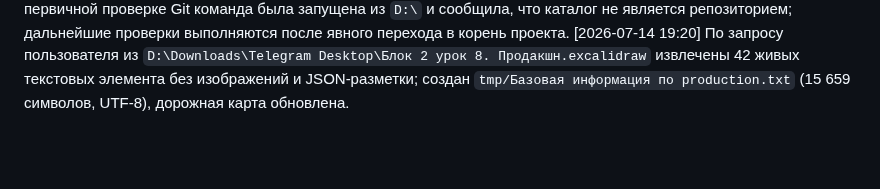
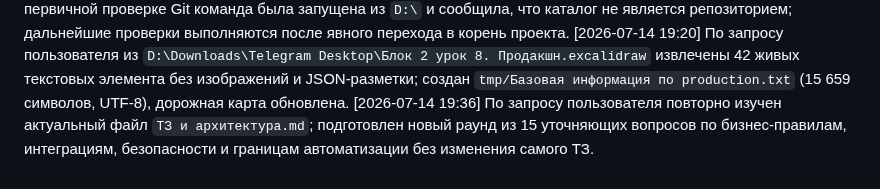
Before and after one commit to vlad495-commits/moroz-i-solntse-bot, a Markdown page: changelog.md, the part around the change. Rendered like a GitHub page; blank space fills up the shorter version.

Commit message:
docs: зафиксирован новый раунд вопросов по ТЗ

```diff
--- a/changelog.md
+++ b/changelog.md
@@ -112,3 +112,4 @@
 [2026-07-14 19:19] При подготовке извлечения текста первая попытка прочитать `.agents/skills/ponytail/SKILL.md` завершилась ошибкой из-за неверно разрешённого относительного пути; инструкция успешно прочитана по абсолютному пути, исходные данные не затронуты.
 [2026-07-14 19:19] При первичной проверке Git команда была запущена из `D:\` и сообщила, что каталог не является репозиторием; дальнейшие проверки выполняются после явного перехода в корень проекта.
 [2026-07-14 19:20] По запросу пользователя из `D:\Downloads\Telegram Desktop\Блок 2 урок 8. Продакшн.excalidraw` извлечены 42 живых текстовых элемента без изображений и JSON-разметки; создан `tmp/Базовая информация по production.txt` (15 659 символов, UTF-8), дорожная карта обновлена.
+[2026-07-14 19:36] По запросу пользователя повторно изучен актуальный файл `ТЗ и архитектура.md`; подготовлен новый раунд из 15 уточняющих вопросов по бизнес-правилам, интеграциям, безопасности и границам автоматизации без изменения самого ТЗ.
```
